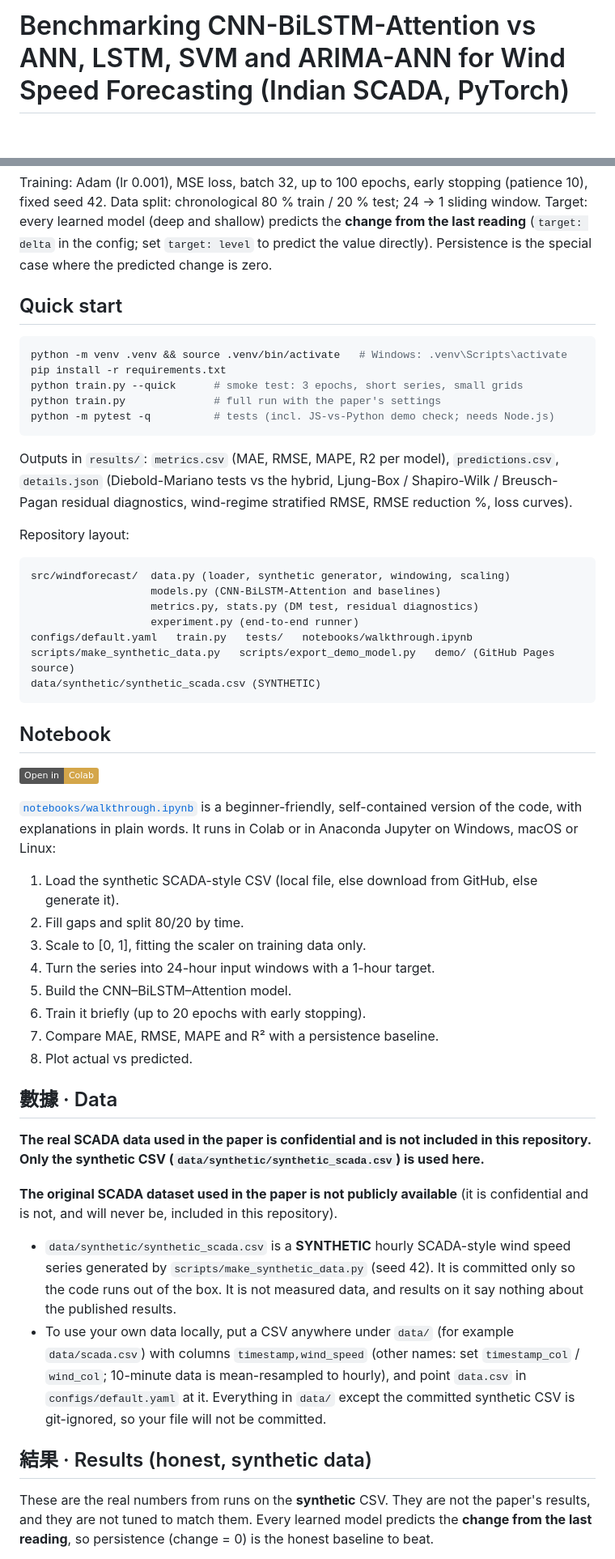
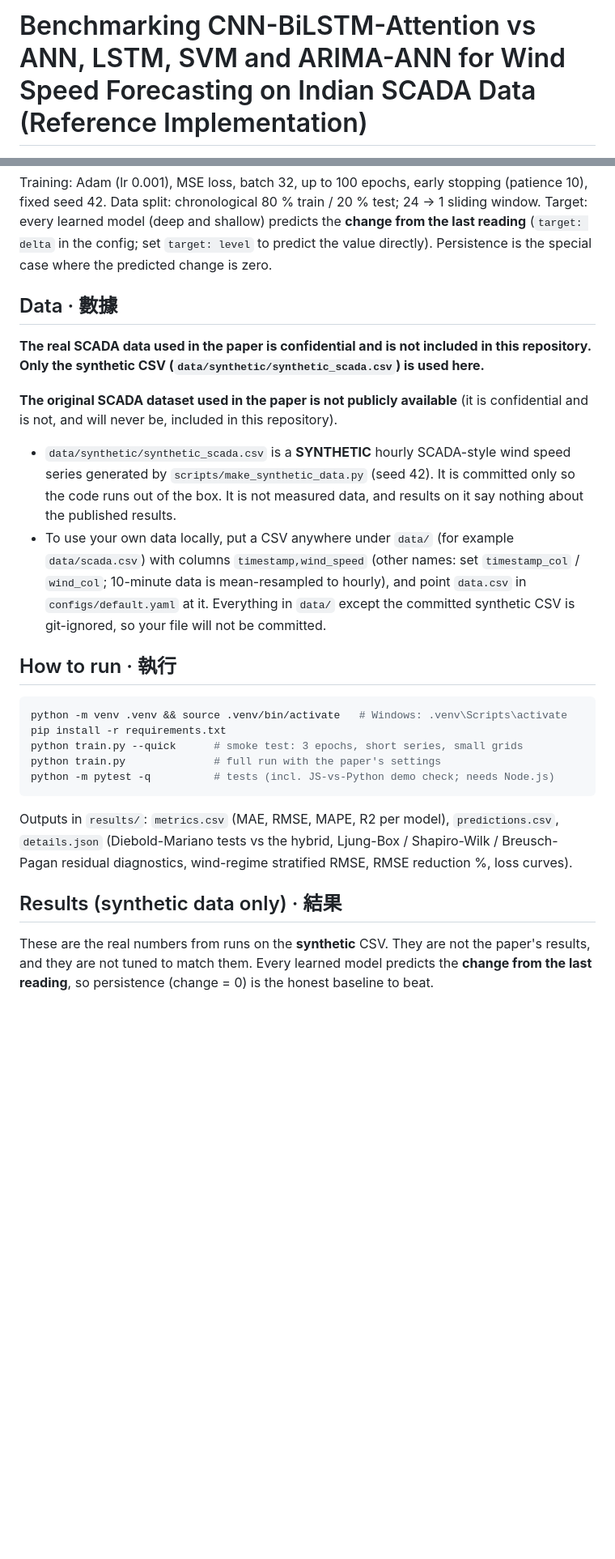
Before and after one commit to Rishabh-bgp/cnn-bilstm-attention-benchmarking-indian-scada, a Markdown page: README.md, 2 parts joined by grey strips. Shown at 81% size. GitHub-like rendering; badges without logos; blank space fills up the shorter version.

````diff
--- a/README.md
+++ b/README.md
@@ -2,3 +2,3 @@
 
-# Benchmarking CNN-BiLSTM-Attention vs ANN, LSTM, SVM and ARIMA-ANN for Wind Speed Forecasting (Indian SCADA, PyTorch)
+# Benchmarking CNN-BiLSTM-Attention vs ANN, LSTM, SVM and ARIMA-ANN for Wind Speed Forecasting on Indian SCADA Data (Reference Implementation)
 
@@ -32,7 +34,21 @@ Training: Adam (lr 0.001), MSE loss, batch 32, up to 100 epochs, early stopping
 Data split: chronological 80 % train / 20 % test; 24 -> 1 sliding window.
 Target: every learned model (deep and shallow) predicts the **change from the last reading** (`target: delta` in the config; set `target: level` to predict the value directly). Persistence is the special case where the predicted change is zero.
 
-## Quick start
+## Data · 數據
+
+**The real SCADA data used in the paper is confidential and is not included in this repository. Only the synthetic CSV (`data/synthetic/synthetic_scada.csv`) is used here.**
+
+**The original SCADA dataset used in the paper is not publicly available** (it is confidential and
+is not, and will never be, included in this repository).
+
+- `data/synthetic/synthetic_scada.csv` is a **SYNTHETIC** hourly SCADA-style wind speed series generated by
+  `scripts/make_synthetic_data.py` (seed 42). It is committed only so the code runs out of the box.
+  It is not measured data, and results on it say nothing about the published results.
+- To use your own data locally, put a CSV anywhere under `data/` (for example `data/scada.csv`)
+  with columns `timestamp,wind_speed` (other names: set `timestamp_col` / `wind_col`; 10-minute data is mean-resampled to hourly), and point `data.csv` in `configs/default.yaml` at it. Everything in `data/` except the
+  committed synthetic CSV is git-ignored, so your file will not be committed.
+
+## How to run · 執行
 
 ```bash
 python -m venv .venv && source .venv/bin/activate   # Windows: .venv\Scripts\activate
@@ -46,48 +62,7 @@ Outputs in `results/`: `metrics.csv` (MAE, RMSE, MAPE, R2 per model), `predictio
 `details.json` (Diebold-Mariano tests vs the hybrid, Ljung-Box / Shapiro-Wilk / Breusch-Pagan
 residual diagnostics, wind-regime stratified RMSE, RMSE reduction %, loss curves).
 
-Repository layout:
-
-```
-src/windforecast/  data.py (loader, synthetic generator, windowing, scaling)
-                   models.py (CNN-BiLSTM-Attention and baselines)
-                   metrics.py, stats.py (DM test, residual diagnostics)
-                   experiment.py (end-to-end runner)
-configs/default.yaml   train.py   tests/   notebooks/walkthrough.ipynb
-scripts/make_synthetic_data.py   scripts/export_demo_model.py   demo/ (GitHub Pages source)
-data/synthetic/synthetic_scada.csv (SYNTHETIC)
-```
-
-## Notebook
-
-[![Open in Colab](https://img.shields.io/badge/Open%20in-Colab-D4A64A)](https://colab.research.google.com/github/Rishabh-bgp/cnn-bilstm-attention-benchmarking-indian-scada/blob/main/notebooks/walkthrough.ipynb)
-
-[`notebooks/walkthrough.ipynb`](notebooks/walkthrough.ipynb) is a beginner-friendly, self-contained version of the code, with explanations in plain words. It runs in Colab or in Anaconda Jupyter on Windows, macOS or Linux:
-
-1. Load the synthetic SCADA-style CSV (local file, else download from GitHub, else generate it).
-2. Fill gaps and split 80/20 by time.
-3. Scale to [0, 1], fitting the scaler on training data only.
-4. Turn the series into 24-hour input windows with a 1-hour target.
-5. Build the CNN–BiLSTM–Attention model.
-6. Train it briefly (up to 20 epochs with early stopping).
-7. Compare MAE, RMSE, MAPE and R² with a persistence baseline.
-8. Plot actual vs predicted.
-
-## 數據 · Data
-
-**The real SCADA data used in the paper is confidential and is not included in this repository. Only the synthetic CSV (`data/synthetic/synthetic_scada.csv`) is used here.**
-
-**The original SCADA dataset used in the paper is not publicly available** (it is confidential and
-is not, and will never be, included in this repository).
-
-- `data/synthetic/synthetic_scada.csv` is a **SYNTHETIC** hourly SCADA-style wind speed series generated by
-  `scripts/make_synthetic_data.py` (seed 42). It is committed only so the code runs out of the box.
-  It is not measured data, and results on it say nothing about the published results.
-- To use your own data locally, put a CSV anywhere under `data/` (for example `data/scada.csv`)
-  with columns `timestamp,wind_speed` (other names: set `timestamp_col` / `wind_col`; 10-minute data is mean-resampled to hourly), and point `data.csv` in `configs/default.yaml` at it. Everything in `data/` except the
-  committed synthetic CSV is git-ignored, so your file will not be committed.
-
-## 結果 · Results (honest, synthetic data)
+## Results (synthetic data only) · 結果
 
 These are the real numbers from runs on the **synthetic** CSV. They are not the paper's results, and they are not tuned to match them. Every learned model predicts the **change from the last reading**, so persistence (change = 0) is the honest baseline to beat.
 
````
Also changed, not shown: other parts of README.md (+88 -40 lines).
